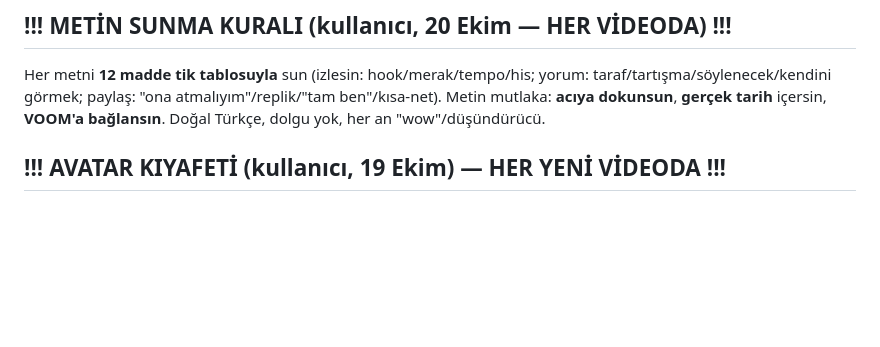
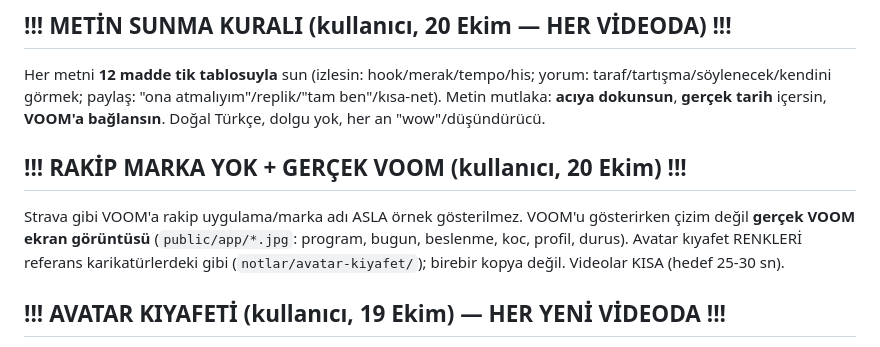
Before and after one commit to mervenurenul1-prog/Deneme-video-, a Markdown page: CLAUDE.md, the part around the change. GitHub-like rendering; blank space fills up the shorter version.

Commit message:
Kural: rakip marka yok, gerçek VOOM ekranı, kıyafet renkleri referanstan, kısa video
Co-Authored-By: Claude Opus 5.5 <noreply@anthropic.com>
Claude-Session: https://claude.ai/code/session_01BAbjbd15P2LTM6R7qrL58m

```diff
--- a/CLAUDE.md
+++ b/CLAUDE.md
@@ -19,6 +19,11 @@ dalına hem main'e push et ki yeni oturumlar güncel hâli görsün.
 Her metni **12 madde tik tablosuyla** sun (izlesin: hook/merak/tempo/his; yorum: taraf/tartışma/söylenecek/kendini görmek;
 paylaş: "ona atmalıyım"/replik/"tam ben"/kısa-net). Metin mutlaka: **acıya dokunsun**, **gerçek tarih** içersin,
 **VOOM'a bağlansın**. Doğal Türkçe, dolgu yok, her an "wow"/düşündürücü.
+
+## !!! RAKİP MARKA YOK + GERÇEK VOOM (kullanıcı, 20 Ekim) !!!
+Strava gibi VOOM'a rakip uygulama/marka adı ASLA örnek gösterilmez. VOOM'u gösterirken çizim değil **gerçek VOOM ekran
+görüntüsü** (`public/app/*.jpg`: program, bugun, beslenme, koc, profil, durus). Avatar kıyafet RENKLERİ referans
+karikatürlerdeki gibi (`notlar/avatar-kiyafet/`); birebir kopya değil. Videolar KISA (hedef 25-30 sn).
 
 ## !!! AVATAR KIYAFETİ (kullanıcı, 19 Ekim) — HER YENİ VİDEODA !!!
 Avatar aynı kalır ama **kıyafeti videonun konusuna göre uyarlanır** (koşu → atlet/şort, salon → tişört/şort/shaker,
```
